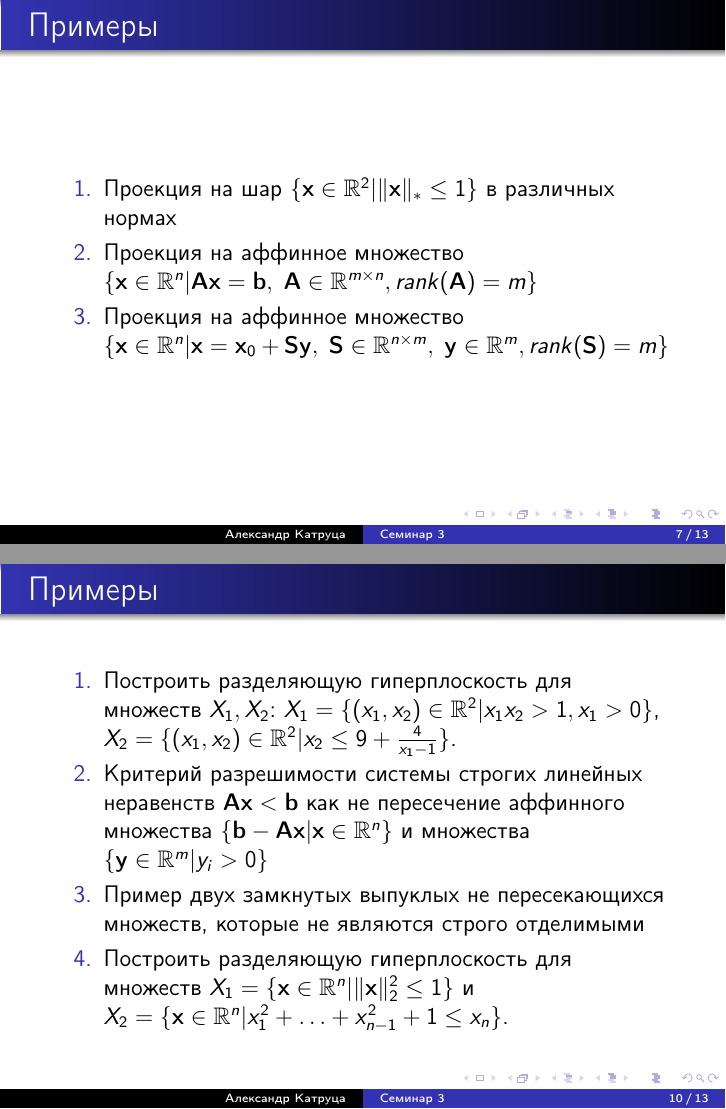
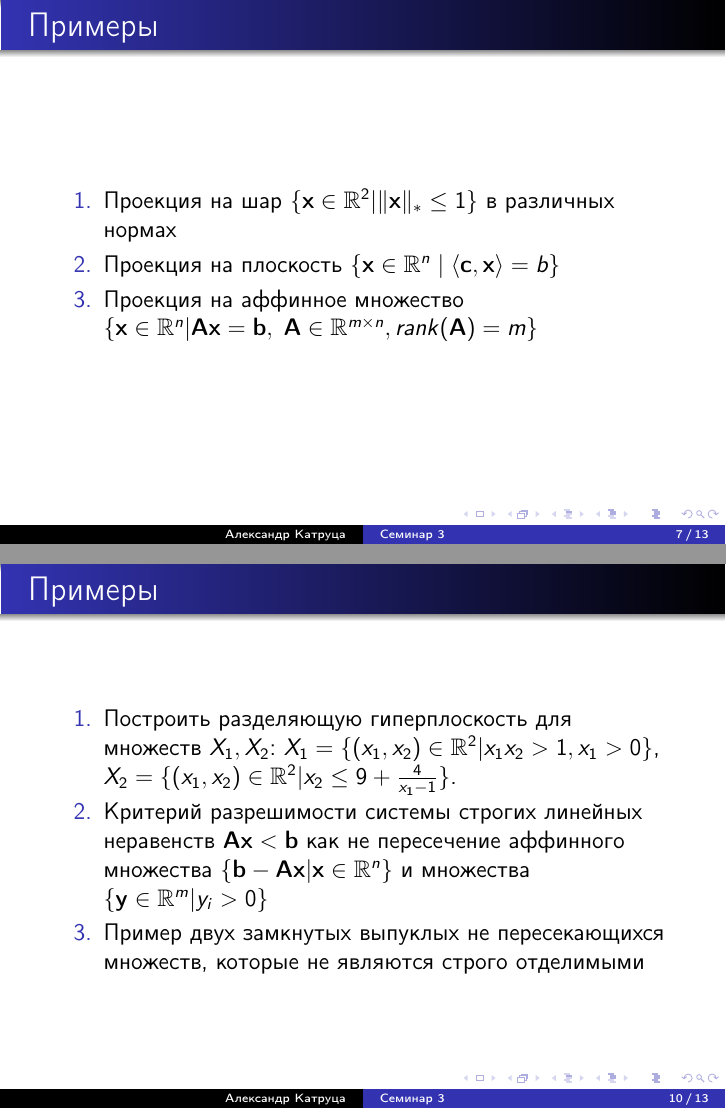
Before and after one commit to amkatrutsa/optimization_course, LaTeX slides (03-Separation/Seminar3.tex): pages 7 and 10 of 13, joined at a grey line. The pictures show the PDF file 03-Separation/Seminar3.pdf that the author committed with the source.

Commit message:
Fix seminar 3

```diff
--- a/03-Separation/Seminar3.tex
+++ b/03-Separation/Seminar3.tex
@@ -92,8 +92,9 @@ d(\ba, X, \| \cdot \|) = \inf\{\| \ba - \by \| \; | \; \by \in X\}
 \begin{frame}{Примеры}
 \begin{enumerate}
 \item Проекция на шар $\{\bx \in \bbR^2 | \| \bx \|_* \leq 1\}$ в различных нормах
+\item Проекция на плоскость $\{ \bx \in \bbR^n \; | \; \langle \bc, \bx \rangle = b \}$
 \item Проекция на аффинное множество $\{ \bx \in \bbR^n | \bA\bx = \mathbf{b}, \; \bA \in \bbR^{m \times n}, rank(\bA) = m \}$
-\item Проекция на аффинное множество $\{ \bx \in \bbR^n | \bx = \bx_0 + \bS\by, \; \bS \in \bbR^{n \times m}, \; \by \in \bbR^m, rank(\bS) = m \}$
+%\item Проекция на аффинное множество $\{ \bx \in \bbR^n | \bx = \bx_0 + \bS\by, \; \bS \in \bbR^{n \times m}, \; \by \in \bbR^m, rank(\bS) = m \}$
 \end{enumerate}
 \end{frame}
 
@@ -138,7 +139,7 @@ d(\ba, X, \| \cdot \|) = \inf\{\| \ba - \by \| \; | \; \by \in X\}
 \item Построить разделяющую гиперплоскость для множеств $X_1, X_2$: $X_1 = \{ (x_1, x_2) \in \bbR^2 | x_1x_2 > 1, x_1 > 0 \}$, $X_2 = \{ (x_1, x_2) \in \bbR^2 |  x_2 \leq 9 + \frac{4}{x_1 - 1} \}$.
 \item Критерий разрешимости системы строгих линейных неравенств $\bA\bx < \mathbf{b}$ как не пересечение аффинного множества $\{\mathbf{b} - \bA\bx | \bx \in \bbR^n \}$ и множества $\{ \by \in \bbR^m | y_i > 0 \}$
 \item Пример двух замкнутых выпуклых не пересекающихся множеств, которые не являются строго отделимыми
-\item Построить разделяющую гиперплоскость для множеств $X_1 = \{ \bx \in \bbR^n | \| \bx \|^2_2 \leq 1 \}$ и $X_2 = \{ \bx \in \bbR^n | x_1^2 + \ldots + x_{n-1}^2 + 1 \leq x_n \}$.
+%\item Построить разделяющую гиперплоскость для множеств $X_1 = \{ \bx \in \bbR^n | \| \bx \|^2_2 \leq 1 \}$ и $X_2 = \{ \bx \in \bbR^n | x_1^2 + \ldots + x_{n-1}^2 + 1 \leq x_n \}$.
 \end{enumerate}
 \end{frame}
 
```
Also changed, not shown: 03-Separation/Seminar3.pdf.
